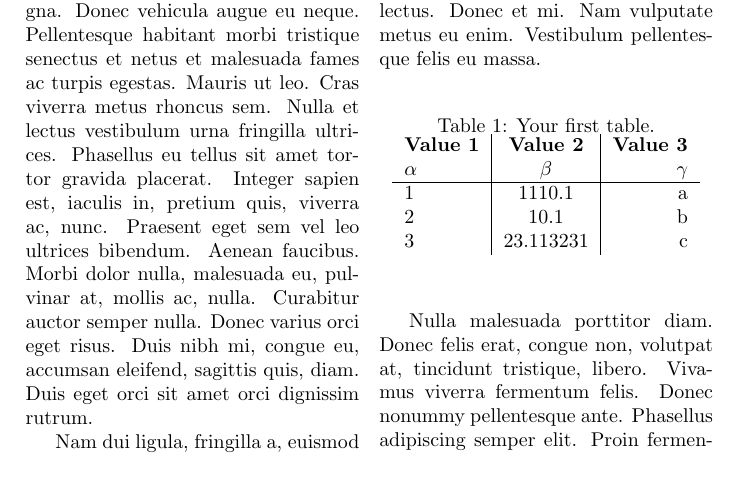
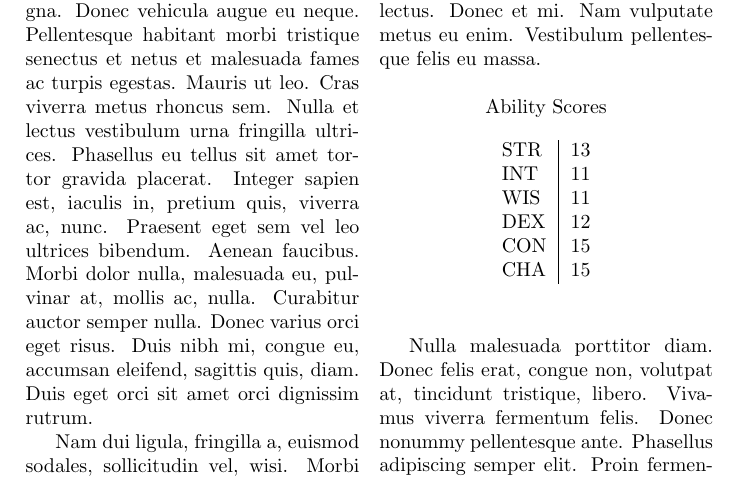
Before and after one commit to DanRoscigno/darvas, a LaTeX document (latex/largo.tex): part of page 1 of 2, cut so that both start at the same text. Compiled offline with pdfLaTeX.

Commit message:
more tables

```diff
--- a/latex/largo.tex
+++ b/latex/largo.tex
@@ -1,5 +1,6 @@
 \documentclass[a4paper]{article}
 \usepackage{multicol}
+\usepackage{caption}
 \usepackage{lipsum}
 \usepackage{tikz}
 \usepackage{float}
@@ -9,16 +10,17 @@
 \lipsum[1-3]
 \begin{table}[H]
   \begin{center}
-    \caption{Your first table.}
-    \label{tab:table1}
-    \begin{tabular}{l|c|r} % <-- Alignments: 1st column left, 2nd middle and 3rd right, with vertical lines in between
-      \textbf{Value 1} & \textbf{Value 2} & \textbf{Value 3}\\
-      $\alpha$ & $\beta$ & $\gamma$ \\
-      \hline
-      1 & 1110.1 & a\\
-      2 & 10.1 & b\\
-      3 & 23.113231 & c\\
+    \caption*{Ability Scores}
+    %\label{}
+    \begin{tabular}{l|r} % <-- Alignments: 1st column left, 2nd right, with vertical lines in between
+      STR & 13\\
+      INT & 11\\
+      WIS & 11\\
+      DEX & 12\\
+      CON & 15\\
+      CHA & 15\\
     \end{tabular}
   \end{center}
 \end{table}
 \lipsum[3-4]
+\begin{table}[H]
```
Also changed, not shown: latex/largo.tex (26 more changed lines).
